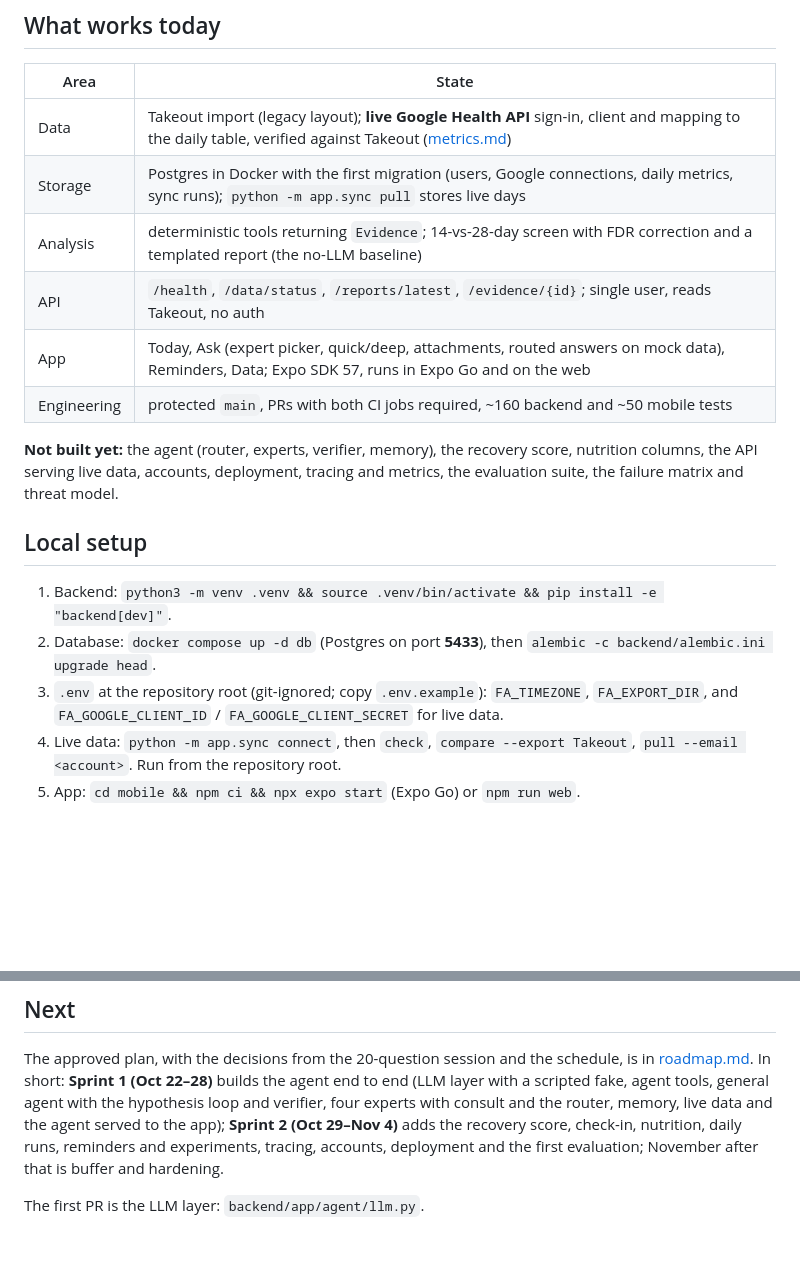
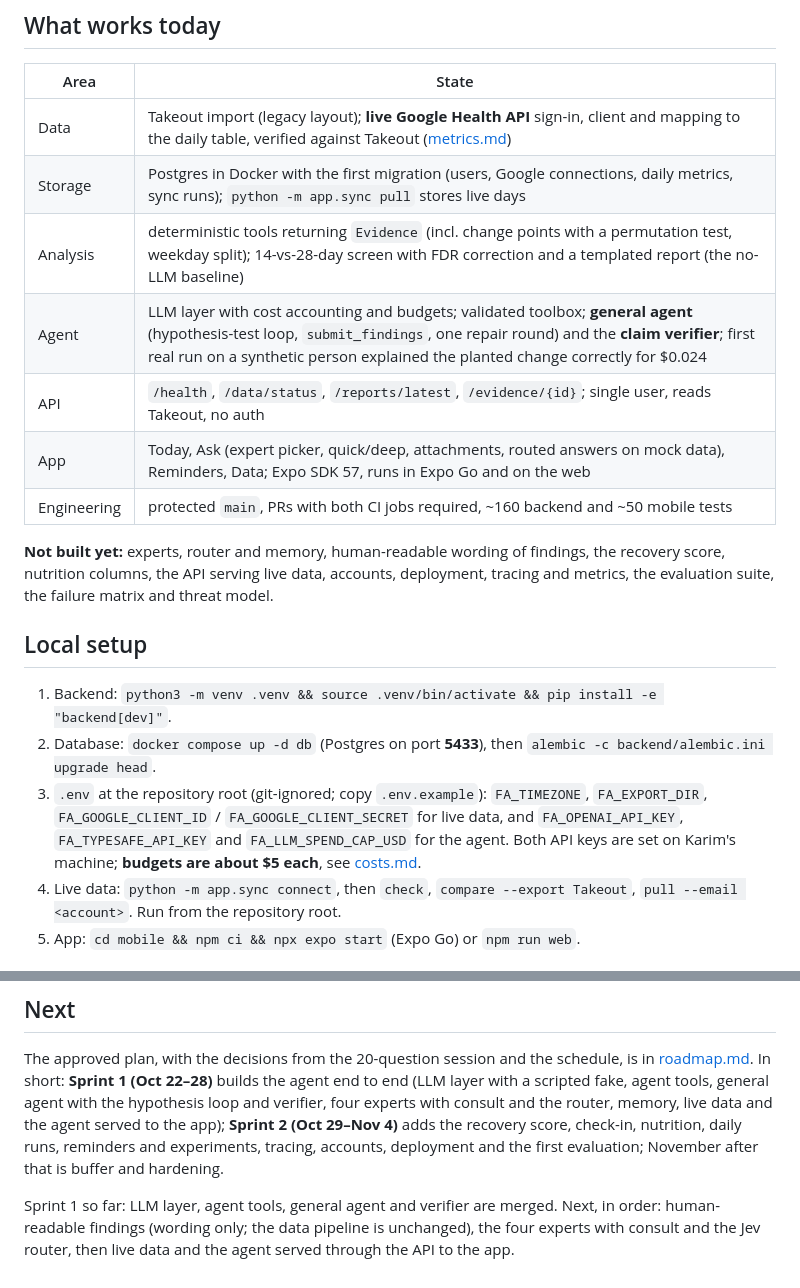
Before and after one commit to assi09/503P_Project, a Markdown page: docs/status.md, 2 parts joined by grey strips. GitHub-like rendering; blank space fills up the shorter version.

```diff
--- a/docs/status.md
+++ b/docs/status.md
@@ -19,12 +19,13 @@ priority**; the UI and data plumbing exist to serve them.
 |---|---|
 | Data | Takeout import (legacy layout); **live Google Health API** sign-in, client and mapping to the daily table, verified against Takeout ([metrics.md](metrics.md#from-the-google-health-api)) |
 | Storage | Postgres in Docker with the first migration (users, Google connections, daily metrics, sync runs); `python -m app.sync pull` stores live days |
-| Analysis | deterministic tools returning `Evidence`; 14-vs-28-day screen with FDR correction and a templated report (the no-LLM baseline) |
+| Analysis | deterministic tools returning `Evidence` (incl. change points with a permutation test, weekday split); 14-vs-28-day screen with FDR correction and a templated report (the no-LLM baseline) |
+| Agent | LLM layer with cost accounting and budgets; validated toolbox; **general agent** (hypothesis-test loop, `submit_findings`, one repair round) and the **claim verifier**; first real run on a synthetic person explained the planted change correctly for $0.024 |
 | API | `/health`, `/data/status`, `/reports/latest`, `/evidence/{id}`; single user, reads Takeout, no auth |
 | App | Today, Ask (expert picker, quick/deep, attachments, routed answers on mock data), Reminders, Data; Expo SDK 57, runs in Expo Go and on the web |
 | Engineering | protected `main`, PRs with both CI jobs required, ~160 backend and ~50 mobile tests |
 
-**Not built yet:** the agent (router, experts, verifier, memory), the recovery score, nutrition
+**Not built yet:** experts, router and memory, human-readable wording of findings, the recovery score, nutrition
 columns, the API serving live data, accounts, deployment, tracing and metrics, the evaluation
 suite, the failure matrix and threat model.
 
@@ -34,7 +35,9 @@ suite, the failure matrix and threat model.
 2. Database: `docker compose up -d db` (Postgres on port **5433**), then
    `alembic -c backend/alembic.ini upgrade head`.
 3. `.env` at the repository root (git-ignored; copy `.env.example`): `FA_TIMEZONE`,
-   `FA_EXPORT_DIR`, and `FA_GOOGLE_CLIENT_ID` / `FA_GOOGLE_CLIENT_SECRET` for live data.
+   `FA_EXPORT_DIR`, `FA_GOOGLE_CLIENT_ID` / `FA_GOOGLE_CLIENT_SECRET` for live data, and
+   `FA_OPENAI_API_KEY`, `FA_TYPESAFE_API_KEY` and `FA_LLM_SPEND_CAP_USD` for the agent. Both API
+   keys are set on Karim's machine; **budgets are about $5 each**, see [costs.md](costs.md).
 4. Live data: `python -m app.sync connect`, then `check`, `compare --export Takeout`,
    `pull --email <account>`. Run from the repository root.
 5. App: `cd mobile && npm ci && npx expo start` (Expo Go) or `npm run web`.
@@ -88,4 +91,6 @@ four experts with consult and the router, memory, live data and the agent served
 and experiments, tracing, accounts, deployment and the first evaluation; November after that is
 buffer and hardening.
 
-The first PR is the LLM layer: `backend/app/agent/llm.py`.
+Sprint 1 so far: LLM layer, agent tools, general agent and verifier are merged. Next, in order:
+human-readable findings (wording only; the data pipeline is unchanged), the four experts with
+consult and the Jev router, then live data and the agent served through the API to the app.
```
Also changed, not shown: AGENTS.md (+6 -3 lines), docs/costs.md (added, +55 -0 lines).
